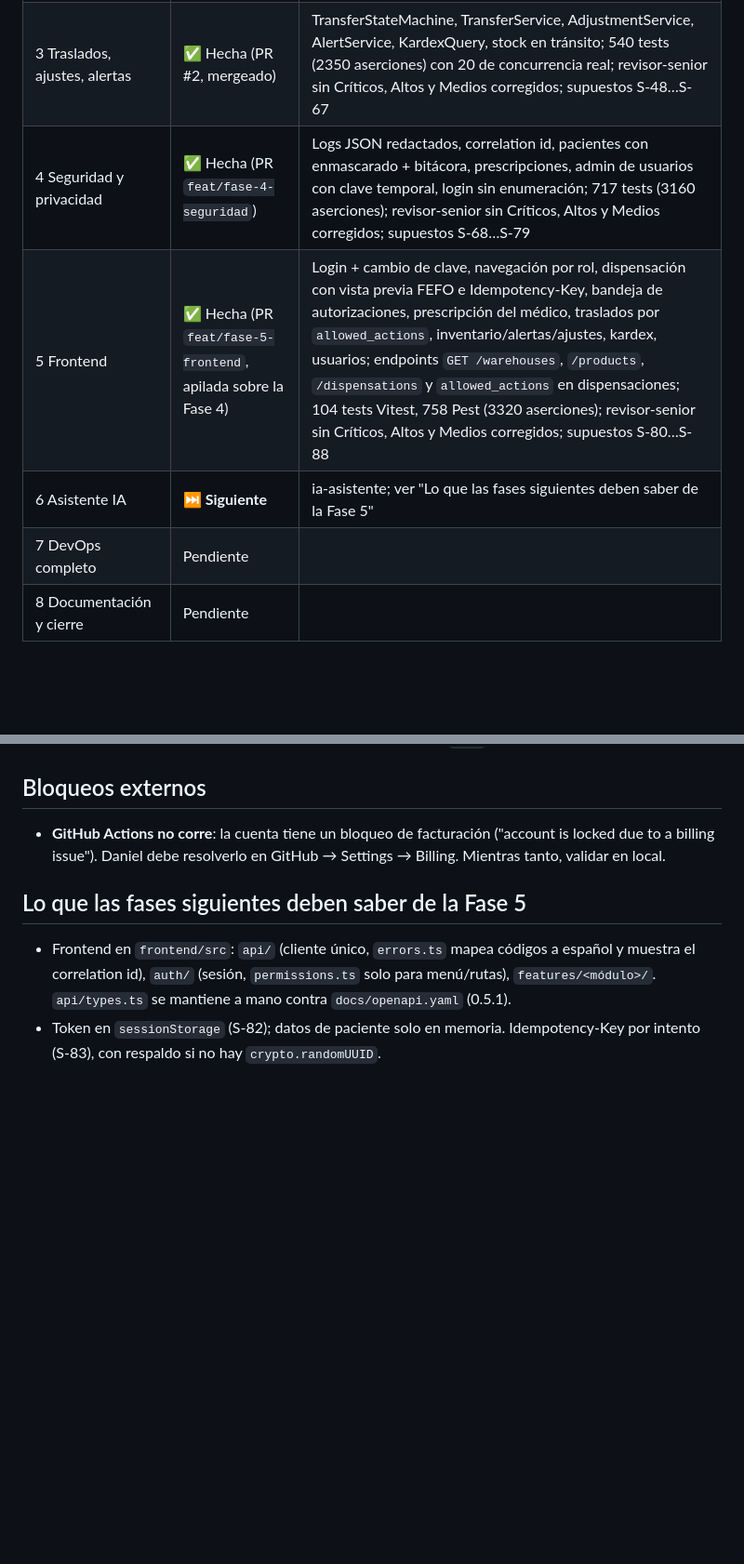
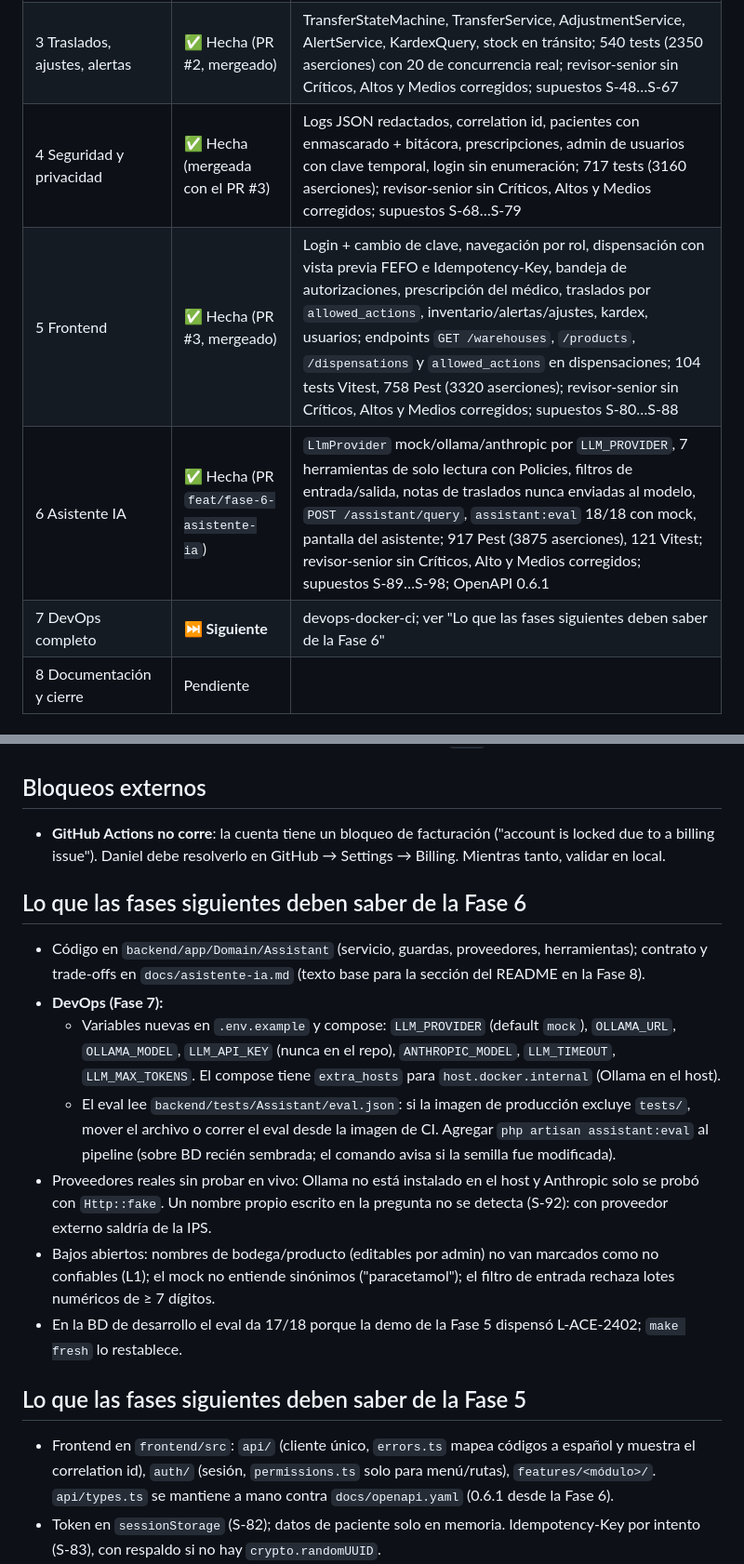
Before and after one commit to DanielAmador0007/Fartmar, a Markdown page: docs/PROGRESO.md, 2 parts joined by grey strips. Shown at 93% size. GitHub-like rendering; blank space fills up the shorter version.

Commit message:
docs: cierre de la Fase 6 y traspaso a la Fase 7
Co-Authored-By: Claude Opus 5.5 <noreply@anthropic.com>

```diff
--- a/docs/PROGRESO.md
+++ b/docs/PROGRESO.md
@@ -25,10 +25,10 @@ linters en verde (muestra salida), ai-log, commits pequeños, actualiza docs/PRO
 | 1 Modelo de datos | ✅ Hecha | 10 migraciones, 19 modelos, enums, seeders, 80 tests (214 aserciones) |
 | 2 Dispensación (FEFO, concurrencia, idempotencia) | ✅ Hecha (PR #1, mergeado) | FefoAllocator, StockService, KardexService, DispenseService, API `/api/v1`; 253 tests (871 aserciones) con 9 de concurrencia real; revisor-senior sin Críticos/Altos, Medios corregidos |
 | 3 Traslados, ajustes, alertas | ✅ Hecha (PR #2, mergeado) | TransferStateMachine, TransferService, AdjustmentService, AlertService, KardexQuery, stock en tránsito; 540 tests (2350 aserciones) con 20 de concurrencia real; revisor-senior sin Críticos, Altos y Medios corregidos; supuestos S-48…S-67 |
-| 4 Seguridad y privacidad | ✅ Hecha (PR `feat/fase-4-seguridad`) | Logs JSON redactados, correlation id, pacientes con enmascarado + bitácora, prescripciones, admin de usuarios con clave temporal, login sin enumeración; 717 tests (3160 aserciones); revisor-senior sin Críticos, Altos y Medios corregidos; supuestos S-68…S-79 |
-| 5 Frontend | ✅ Hecha (PR `feat/fase-5-frontend`, apilada sobre la Fase 4) | Login + cambio de clave, navegación por rol, dispensación con vista previa FEFO e Idempotency-Key, bandeja de autorizaciones, prescripción del médico, traslados por `allowed_actions`, inventario/alertas/ajustes, kardex, usuarios; endpoints `GET /warehouses`, `/products`, `/dispensations` y `allowed_actions` en dispensaciones; 104 tests Vitest, 758 Pest (3320 aserciones); revisor-senior sin Críticos, Altos y Medios corregidos; supuestos S-80…S-88 |
-| 6 Asistente IA | ⏭️ **Siguiente** | ia-asistente; ver "Lo que las fases siguientes deben saber de la Fase 5" |
-| 7 DevOps completo | Pendiente | |
+| 4 Seguridad y privacidad | ✅ Hecha (mergeada con el PR #3) | Logs JSON redactados, correlation id, pacientes con enmascarado + bitácora, prescripciones, admin de usuarios con clave temporal, login sin enumeración; 717 tests (3160 aserciones); revisor-senior sin Críticos, Altos y Medios corregidos; supuestos S-68…S-79 |
+| 5 Frontend | ✅ Hecha (PR #3, mergeado) | Login + cambio de clave, navegación por rol, dispensación con vista previa FEFO e Idempotency-Key, bandeja de autorizaciones, prescripción del médico, traslados por `allowed_actions`, inventario/alertas/ajustes, kardex, usuarios; endpoints `GET /warehouses`, `/products`, `/dispensations` y `allowed_actions` en dispensaciones; 104 tests Vitest, 758 Pest (3320 aserciones); revisor-senior sin Críticos, Altos y Medios corregidos; supuestos S-80…S-88 |
+| 6 Asistente IA | ✅ Hecha (PR `feat/fase-6-asistente-ia`) | `LlmProvider` mock/ollama/anthropic por `LLM_PROVIDER`, 7 herramientas de solo lectura con Policies, filtros de entrada/salida, notas de traslados nunca enviadas al modelo, `POST /assistant/query`, `assistant:eval` 18/18 con mock, pantalla del asistente; 917 Pest (3875 aserciones), 121 Vitest; revisor-senior sin Críticos, Alto y Medios corregidos; supuestos S-89…S-98; OpenAPI 0.6.1 |
+| 7 DevOps completo | ⏭️ **Siguiente** | devops-docker-ci; ver "Lo que las fases siguientes deben saber de la Fase 6" |
 | 8 Documentación y cierre | Pendiente | |
 
 ## Entorno (importante para cualquier agente)
@@ -49,11 +49,28 @@ linters en verde (muestra salida), ai-log, commits pequeños, actualiza docs/PRO
 - **GitHub Actions no corre**: la cuenta tiene un bloqueo de facturación ("account is locked due to a billing
   issue"). Daniel debe resolverlo en GitHub → Settings → Billing. Mientras tanto, validar en local.
 
+## Lo que las fases siguientes deben saber de la Fase 6
+
+- Código en `backend/app/Domain/Assistant` (servicio, guardas, proveedores, herramientas); contrato y trade-offs en
+  `docs/asistente-ia.md` (texto base para la sección del README en la Fase 8).
+- **DevOps (Fase 7):**
+  - Variables nuevas en `.env.example` y compose: `LLM_PROVIDER` (default `mock`), `OLLAMA_URL`, `OLLAMA_MODEL`,
+    `LLM_API_KEY` (nunca en el repo), `ANTHROPIC_MODEL`, `LLM_TIMEOUT`, `LLM_MAX_TOKENS`. El compose tiene `extra_hosts` para
+    `host.docker.internal` (Ollama en el host).
+  - El eval lee `backend/tests/Assistant/eval.json`: si la imagen de producción excluye `tests/`, mover el archivo o
+    correr el eval desde la imagen de CI. Agregar `php artisan assistant:eval` al pipeline (sobre BD recién sembrada;
+    el comando avisa si la semilla fue modificada).
+- Proveedores reales sin probar en vivo: Ollama no está instalado en el host y Anthropic solo se probó con
+  `Http::fake`. Un nombre propio escrito en la pregunta no se detecta (S-92): con proveedor externo saldría de la IPS.
+- Bajos abiertos: nombres de bodega/producto (editables por admin) no van marcados como no confiables (L1); el mock no
+  entiende sinónimos ("paracetamol"); el filtro de entrada rechaza lotes numéricos de ≥ 7 dígitos.
+- En la BD de desarrollo el eval da 17/18 porque la demo de la Fase 5 dispensó L-ACE-2402; `make fresh` lo restablece.
+
 ## Lo que las fases siguientes deben saber de la Fase 5
 
 - Frontend en `frontend/src`: `api/` (cliente único, `errors.ts` mapea códigos a español y muestra el correlation id),
   `auth/` (sesión, `permissions.ts` solo para menú/rutas), `features/<módulo>/`. `api/types.ts` se mantiene a mano
-  contra `docs/openapi.yaml` (0.5.1).
+  contra `docs/openapi.yaml` (0.6.1 desde la Fase 6).
 - Token en `sessionStorage` (S-82); datos de paciente solo en memoria. Idempotency-Key por intento (S-83), con
   respaldo si no hay `crypto.randomUUID`.
 - **Asistente IA (Fase 6):** falta la pantalla del asistente en el frontend; agregarla en `features/assistant/` y en
```
Also changed, not shown: other parts of docs/PROGRESO.md (+1 -1 lines).
